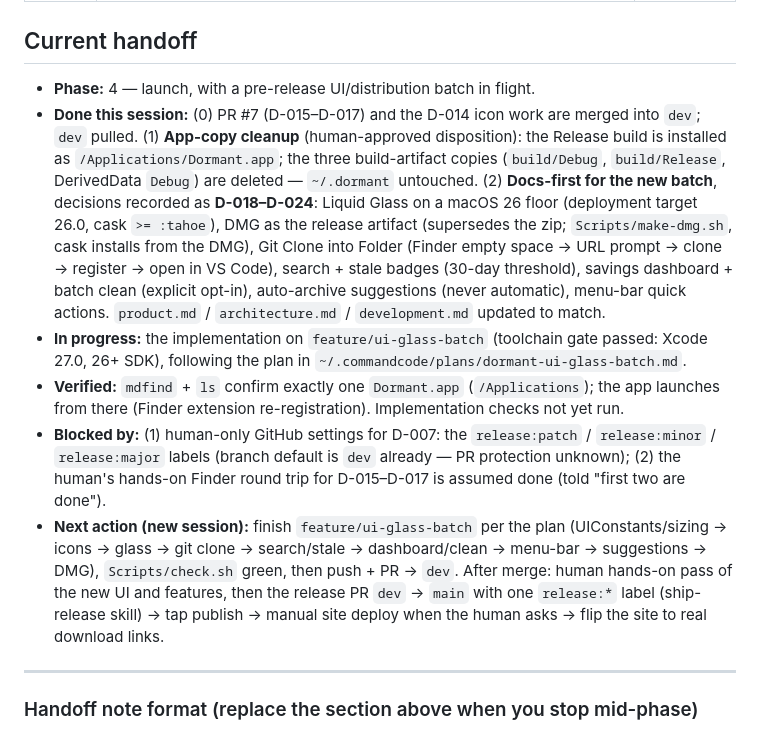
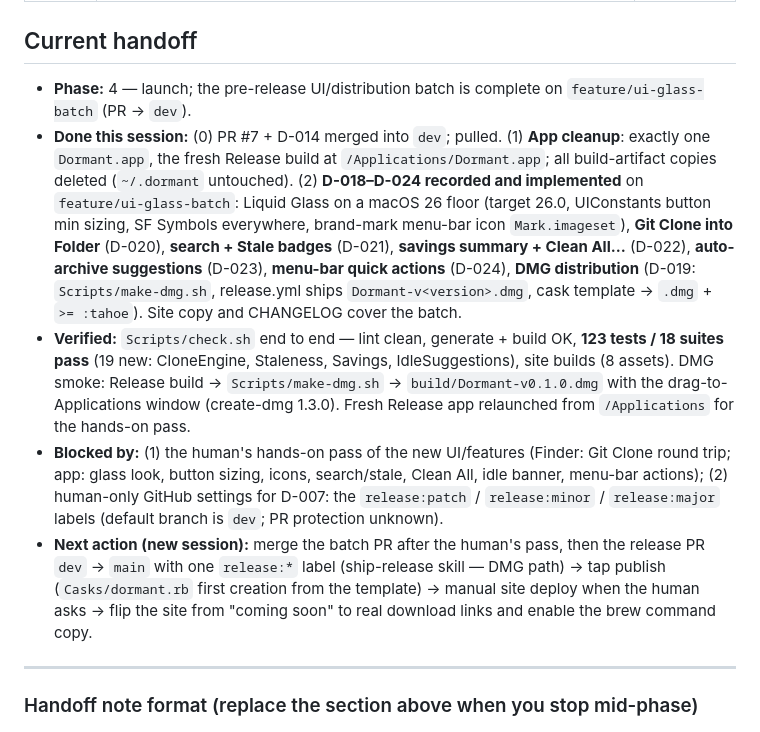
Before and after one commit to PrakashSewani/dormant-macos, a Markdown page: docs/status.md, the part around the change. Drawn GitHub-style.

Commit message:
docs: refresh the status handoff for the UI batch
Co-authored-by: CommandCodeBot <noreply@commandcode.ai>

```diff
--- a/docs/status.md
+++ b/docs/status.md
@@ -15,29 +15,30 @@ rule 4. Keep exactly one phase `in progress`.
 
 ## Current handoff
 
-- **Phase:** 4 — launch, with a pre-release UI/distribution batch in flight.
-- **Done this session:** (0) PR #7 (D-015–D-017) and the D-014 icon work are merged into `dev`;
-  `dev` pulled. (1) **App-copy cleanup** (human-approved disposition): the Release build is
-  installed as `/Applications/Dormant.app`; the three build-artifact copies (`build/Debug`,
-  `build/Release`, DerivedData `Debug`) are deleted — `~/.dormant` untouched. (2) **Docs-first for
-  the new batch**, decisions recorded as **D-018–D-024**: Liquid Glass on a macOS 26 floor
-  (deployment target 26.0, cask `>= :tahoe`), DMG as the release artifact (supersedes the zip;
-  `Scripts/make-dmg.sh`, cask installs from the DMG), Git Clone into Folder (Finder empty space →
-  URL prompt → clone → register → open in VS Code), search + stale badges (30-day threshold),
-  savings dashboard + batch clean (explicit opt-in), auto-archive suggestions (never automatic),
-  menu-bar quick actions. `product.md` / `architecture.md` / `development.md` updated to match.
-- **In progress:** the implementation on `feature/ui-glass-batch` (toolchain gate passed: Xcode
-  27.0, 26+ SDK), following the plan in `~/.commandcode/plans/dormant-ui-glass-batch.md`.
-- **Verified:** `mdfind` + `ls` confirm exactly one `Dormant.app` (`/Applications`); the app
-  launches from there (Finder extension re-registration). Implementation checks not yet run.
-- **Blocked by:** (1) human-only GitHub settings for D-007: the `release:patch` / `release:minor`
-  / `release:major` labels (branch default is `dev` already — PR protection unknown); (2) the
-  human's hands-on Finder round trip for D-015–D-017 is assumed done (told "first two are done").
-- **Next action (new session):** finish `feature/ui-glass-batch` per the plan (UIConstants/sizing →
-  icons → glass → git clone → search/stale → dashboard/clean → menu-bar → suggestions → DMG),
-  `Scripts/check.sh` green, then push + PR → `dev`. After merge: human hands-on pass of the new UI
-  and features, then the release PR `dev` → `main` with one `release:*` label (ship-release skill)
-  → tap publish → manual site deploy when the human asks → flip the site to real download links.
+- **Phase:** 4 — launch; the pre-release UI/distribution batch is complete on
+  `feature/ui-glass-batch` (PR → `dev`).
+- **Done this session:** (0) PR #7 + D-014 merged into `dev`; pulled. (1) **App cleanup**: exactly
+  one `Dormant.app`, the fresh Release build at `/Applications/Dormant.app`; all build-artifact
+  copies deleted (`~/.dormant` untouched). (2) **D-018–D-024 recorded and implemented** on
+  `feature/ui-glass-batch`: Liquid Glass on a macOS 26 floor (target 26.0, UIConstants button min
+  sizing, SF Symbols everywhere, brand-mark menu-bar icon `Mark.imageset`), **Git Clone into
+  Folder** (D-020), **search + Stale badges** (D-021), **savings summary + Clean All…** (D-022),
+  **auto-archive suggestions** (D-023), **menu-bar quick actions** (D-024), **DMG distribution**
+  (D-019: `Scripts/make-dmg.sh`, release.yml ships `Dormant-v<version>.dmg`, cask template →
+  `.dmg` + `>= :tahoe`). Site copy and CHANGELOG cover the batch.
+- **Verified:** `Scripts/check.sh` end to end — lint clean, generate + build OK, **123 tests / 18
+  suites pass** (19 new: CloneEngine, Staleness, Savings, IdleSuggestions), site builds (8 assets).
+  DMG smoke: Release build → `Scripts/make-dmg.sh` → `build/Dormant-v0.1.0.dmg` with the
+  drag-to-Applications window (create-dmg 1.3.0). Fresh Release app relaunched from
+  `/Applications` for the hands-on pass.
+- **Blocked by:** (1) the human's hands-on pass of the new UI/features (Finder: Git Clone round
+  trip; app: glass look, button sizing, icons, search/stale, Clean All, idle banner, menu-bar
+  actions); (2) human-only GitHub settings for D-007: the `release:patch` / `release:minor` /
+  `release:major` labels (default branch is `dev`; PR protection unknown).
+- **Next action (new session):** merge the batch PR after the human's pass, then the release PR
+  `dev` → `main` with one `release:*` label (ship-release skill — DMG path) → tap publish
+  (`Casks/dormant.rb` first creation from the template) → manual site deploy when the human asks
+  → flip the site from "coming soon" to real download links and enable the brew command copy.
 
 ---
 
```
